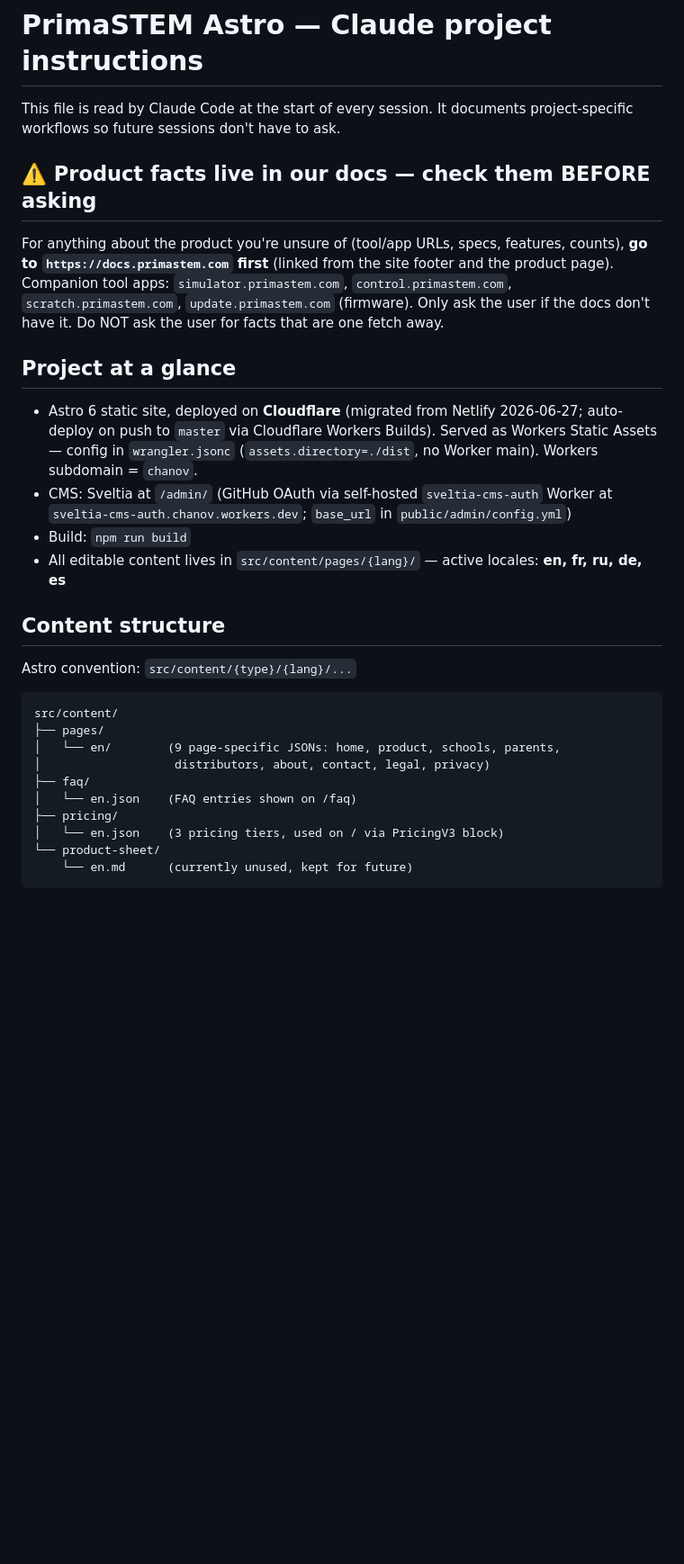
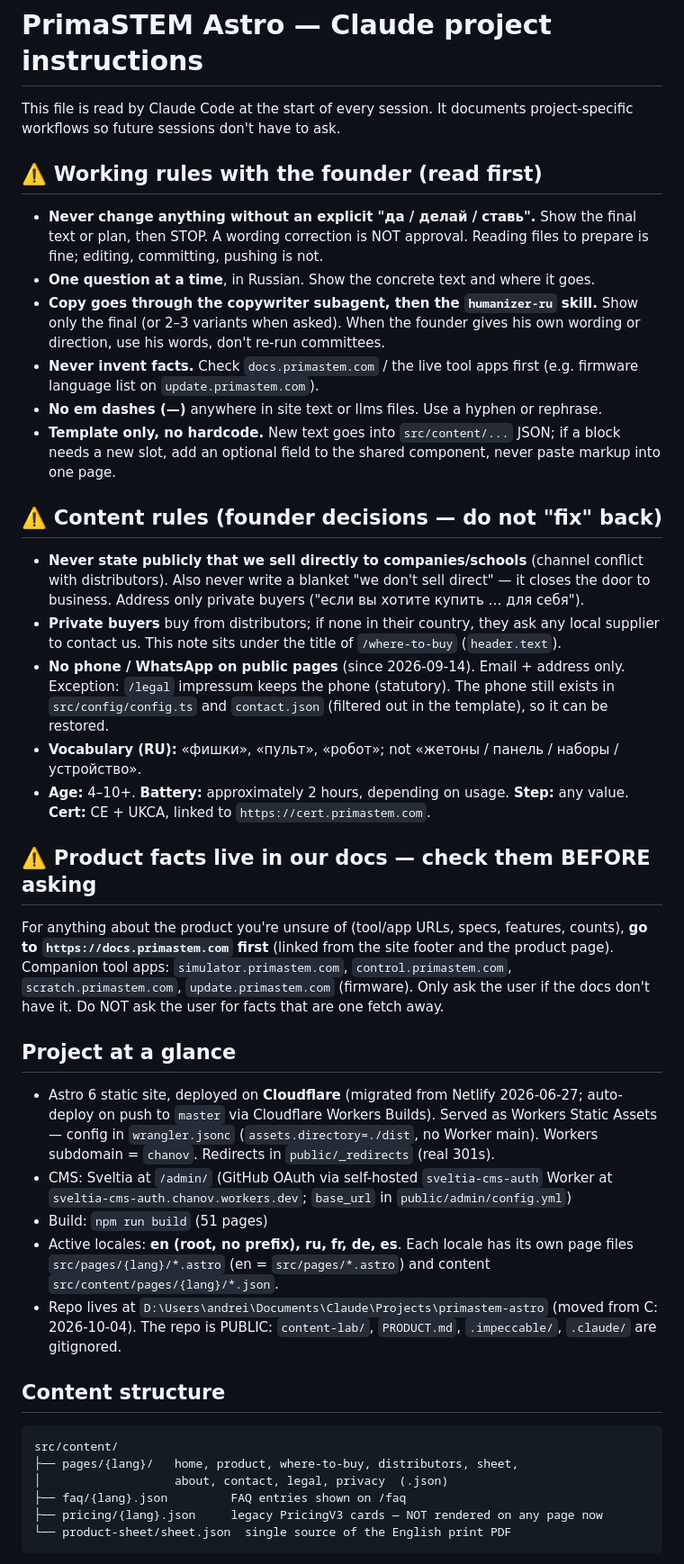
Before and after one commit to primastem/primastem-astro, a Markdown page: CLAUDE.md, the part around one of its changes. Shown at 90% size. Drawn GitHub-style; blank space fills up the shorter version.

````diff
--- a/CLAUDE.md
+++ b/CLAUDE.md
@@ -1,6 +1,23 @@
 # PrimaSTEM Astro — Claude project instructions
 
 This file is read by Claude Code at the start of every session. It documents project-specific workflows so future sessions don't have to ask.
+
+## ⚠️ Working rules with the founder (read first)
+
+- **Never change anything without an explicit "да / делай / ставь".** Show the final text or plan, then STOP. A wording correction is NOT approval. Reading files to prepare is fine; editing, committing, pushing is not.
+- **One question at a time**, in Russian. Show the concrete text and where it goes.
+- **Copy goes through the copywriter subagent, then the `humanizer-ru` skill.** Show only the final (or 2–3 variants when asked). When the founder gives his own wording or direction, use his words, don't re-run committees.
+- **Never invent facts.** Check `docs.primastem.com` / the live tool apps first (e.g. firmware language list on `update.primastem.com`).
+- **No em dashes (—)** anywhere in site text or llms files. Use a hyphen or rephrase.
+- **Template only, no hardcode.** New text goes into `src/content/...` JSON; if a block needs a new slot, add an optional field to the shared component, never paste markup into one page.
+
+## ⚠️ Content rules (founder decisions — do not "fix" back)
+
+- **Never state publicly that we sell directly to companies/schools** (channel conflict with distributors). Also never write a blanket "we don't sell direct" — it closes the door to business. Address only private buyers ("если вы хотите купить … для себя").
+- **Private buyers** buy from distributors; if none in their country, they ask any local supplier to contact us. This note sits under the title of `/where-to-buy` (`header.text`).
+- **No phone / WhatsApp on public pages** (since 2026-09-14). Email + address only. Exception: `/legal` impressum keeps the phone (statutory). The phone still exists in `src/config/config.ts` and `contact.json` (filtered out in the template), so it can be restored.
+- **Vocabulary (RU):** «фишки», «пульт», «робот»; not «жетоны / панель / наборы / устройство».
+- **Age:** 4–10+. **Battery:** approximately 2 hours, depending on usage. **Step:** any value. **Cert:** CE + UKCA, linked to `https://cert.primastem.com`.
 
 ## ⚠️ Product facts live in our docs — check them BEFORE asking
 
@@ -8,25 +25,20 @@ For anything about the product you're unsure of (tool/app URLs, specs, features,
 
 ## Project at a glance
 
-- Astro 6 static site, deployed on **Cloudflare** (migrated from Netlify 2026-06-27; auto-deploy on push to `master` via Cloudflare Workers Builds). Served as Workers Static Assets — config in `wrangler.jsonc` (`assets.directory=./dist`, no Worker main). Workers subdomain = `chanov`.
+- Astro 6 static site, deployed on **Cloudflare** (migrated from Netlify 2026-06-27; auto-deploy on push to `master` via Cloudflare Workers Builds). Served as Workers Static Assets — config in `wrangler.jsonc` (`assets.directory=./dist`, no Worker main). Workers subdomain = `chanov`. Redirects in `public/_redirects` (real 301s).
 - CMS: Sveltia at `/admin/` (GitHub OAuth via self-hosted `sveltia-cms-auth` Worker at `sveltia-cms-auth.chanov.workers.dev`; `base_url` in `public/admin/config.yml`)
-- Build: `npm run build`
-- All editable content lives in `src/content/pages/{lang}/` — active locales: **en, fr, ru, de, es**
+- Build: `npm run build` (51 pages)
+- Active locales: **en (root, no prefix), ru, fr, de, es**. Each locale has its own page files `src/pages/{lang}/*.astro` (en = `src/pages/*.astro`) and content `src/content/pages/{lang}/*.json`.
+- Repo lives at `D:\Users\andrei\Documents\Claude\Projects\primastem-astro` (moved from C: 2026-10-04). The repo is PUBLIC: `content-lab/`, `PRODUCT.md`, `.impeccable/`, `.claude/` are gitignored.
 
 ## Content structure
 
-Astro convention: `src/content/{type}/{lang}/...`
-
 ```
 src/content/
-├── pages/
-│   └── en/        (9 page-specific JSONs: home, product, schools, parents,
-│                   distributors, about, contact, legal, privacy)
-├── faq/
-│   └── en.json    (FAQ entries shown on /faq)
-├── pricing/
-│   └── en.json    (3 pricing tiers, used on / via PricingV3 block)
-└── product-sheet/
-    └── en.md      (currently unused, kept for future)
+├── pages/{lang}/   home, product, where-to-buy, distributors, sheet,
+│                   about, contact, legal, privacy  (.json)
+├── faq/{lang}.json         FAQ entries shown on /faq
+├── pricing/{lang}.json     legacy PricingV3 cards — NOT rendered on any page now
+└── product-sheet/sheet.json  single source of the English print PDF
 ```
 
````
Also changed, not shown: other parts of CLAUDE.md (+38 -42 lines).
